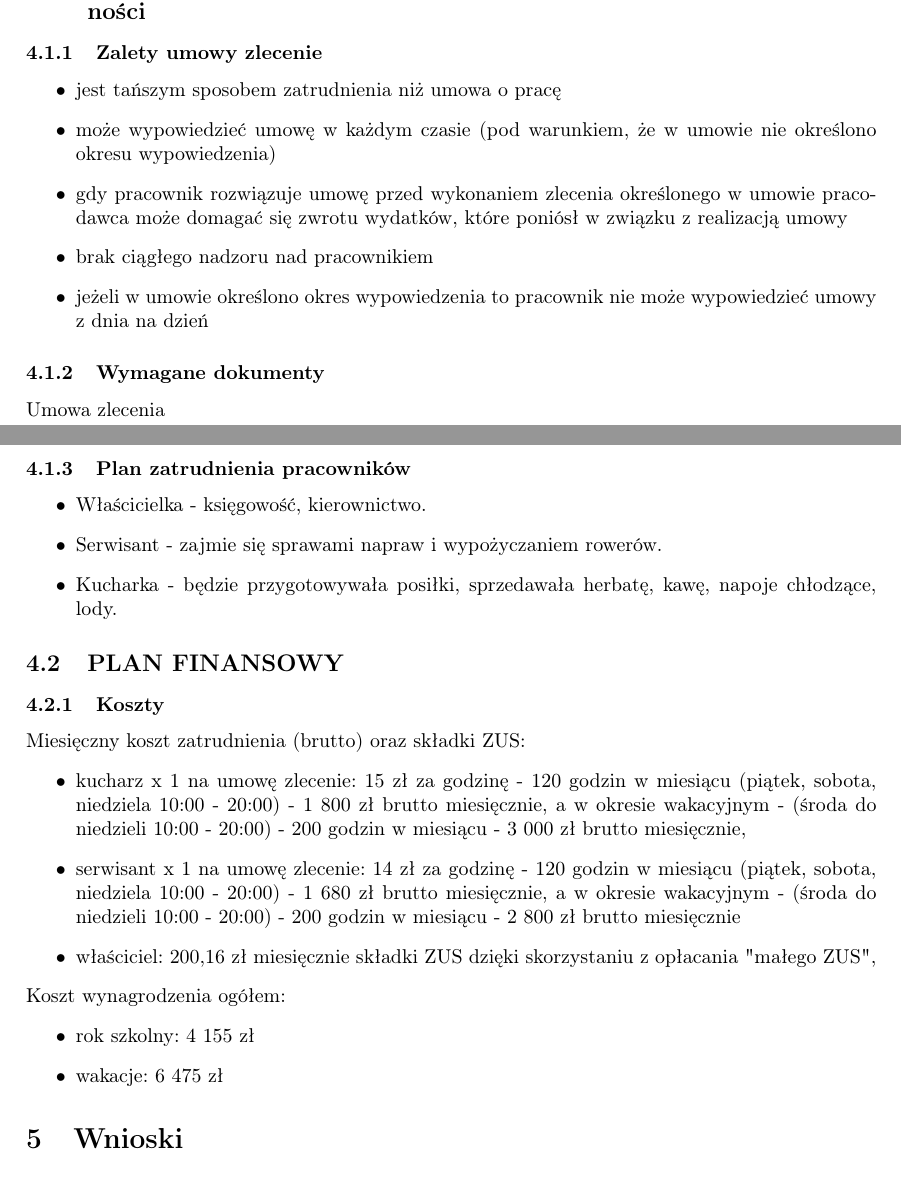
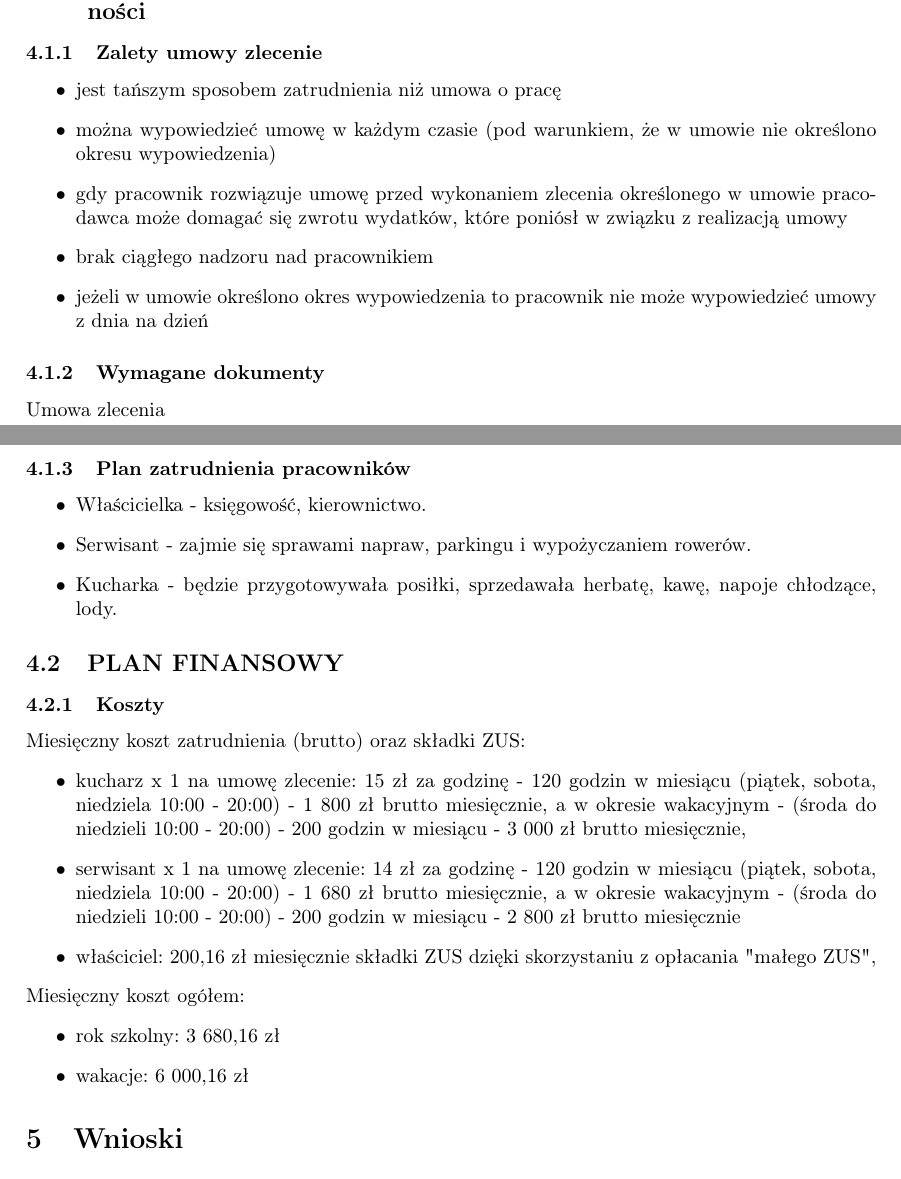
Before and after one commit to AgaZadworny/AspektyPrawne, a LaTeX document (main.tex): two parts of pages 8 and 9 of 10, joined at a grey line, cut so that both start at the same text. Compiled offline with pdfLaTeX.

Commit message:
drobne poprawki

```diff
--- a/main.tex
+++ b/main.tex
@@ -274,7 +274,7 @@
 		\subsubsection{Zalety umowy zlecenie}
 		\begin{itemize}
 			\item jest tańszym sposobem zatrudnienia niż umowa o pracę
-			\item może wypowiedzieć umowę w każdym czasie (pod warunkiem, że w umowie nie określono okresu wypowiedzenia)
+			\item można wypowiedzieć umowę w każdym czasie (pod warunkiem, że w umowie nie określono okresu wypowiedzenia)
 			\item gdy pracownik rozwiązuje umowę przed wykonaniem zlecenia określonego w umowie pracodawca może domagać się zwrotu wydatków, które poniósł w związku z realizacją umowy
 			\item brak ciągłego nadzoru nad pracownikiem
 			\item jeżeli w umowie określono okres wypowiedzenia to pracownik nie może wypowiedzieć umowy z dnia na dzień
@@ -287,7 +287,7 @@
 
 		\begin{itemize}
 		\item Właścicielka - księgowość, kierownictwo.
-		\item Serwisant - zajmie się sprawami napraw i wypożyczaniem rowerów.
+		\item Serwisant - zajmie się sprawami napraw, parkingu i wypożyczaniem rowerów.
 		\item Kucharka - będzie przygotowywała posiłki, sprzedawała herbatę, kawę, napoje chłodzące, lody.
 		\end{itemize}
 
@@ -299,10 +299,10 @@
 			\item serwisant x 1 na umowę zlecenie: 14 zł za godzinę - 120 godzin w miesiącu (piątek, sobota, niedziela 10:00 - 20:00) - 1 680 zł brutto miesięcznie, a w okresie wakacyjnym - (środa do niedzieli 10:00 - 20:00) - 200 godzin w miesiącu - 2 800 zł brutto miesięcznie
 			\item właściciel: 200,16 zł miesięcznie składki ZUS dzięki skorzystaniu z opłacania "małego ZUS",
 		\end{itemize}
-		Koszt wynagrodzenia ogółem:
+		Miesięczny koszt ogółem:
 		\begin{itemize}
-			\item rok szkolny: 4 155 zł
-			\item wakacje: 6 475 zł
+			\item rok szkolny: 3 680,16 zł
+			\item wakacje: 6 000,16 zł
 		\end{itemize}
 
 	\section{Wnioski}
```
Also changed, not shown: main.tex (6 more changed lines).
